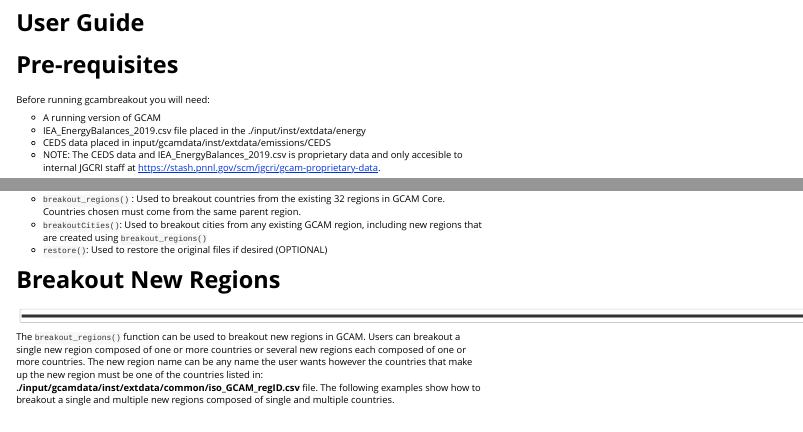
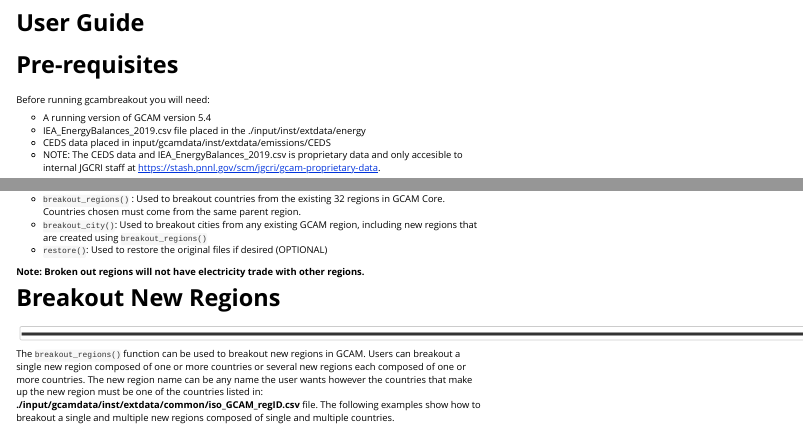
Before and after one commit to JGCRI/gcambreakout, an R Markdown document (vignettes/userguide.Rmd): the page in a window 1100 px wide, from its top, and a second part further down, joined at a grey line. Rendered offline with R 4.5, knitr and Pandoc, with nearby package versions; long lines of code are wrapped.

Commit message:
Updating webpage

```diff
--- a/vignettes/userguide.Rmd
+++ b/vignettes/userguide.Rmd
@@ -24,7 +24,7 @@ options(rmarkdown.html_vignette.check_title = FALSE)
 <!-------------------------->
 Before running gcambreakout you will need:
 
-* A running version of GCAM
+* A running version of GCAM version 5.4
 * IEA_EnergyBalances_2019.csv file placed in the ./input/inst/extdata/energy
 * CEDS data placed in input/gcamdata/inst/extdata/emissions/CEDS
 * NOTE: The CEDS data and IEA_EnergyBalances_2019.csv is proprietary data and only accesible to internal JGCRI staff at https://stash.pnnl.gov/scm/jgcri/gcam-proprietary-data.
@@ -52,8 +52,10 @@ Before running gcambreakout you will need:
 Once these files have been changed the `gcamdata` system must be re-built and the `driver` function has to be re-run to re-generated all the XML files. `gcambreakout` has the following functions:
 
 - `breakout_regions()` : Used to breakout countries from the existing 32 regions in GCAM Core. Countries chosen must come from the same parent region.
-- `breakoutCities()`: Used to breakout cities from any existing GCAM region, including new regions that are created using `breakout_regions()`
+- `breakout_city()`: Used to breakout cities from any existing GCAM region, including new regions that are created using `breakout_regions()`
 - `restore()`: Used to restore the original files if desired (OPTIONAL)
+
+**Note: Broken out regions will not have electricity trade with other regions.**
 
 <!-------------------------->
 <!-------------------------->
```
